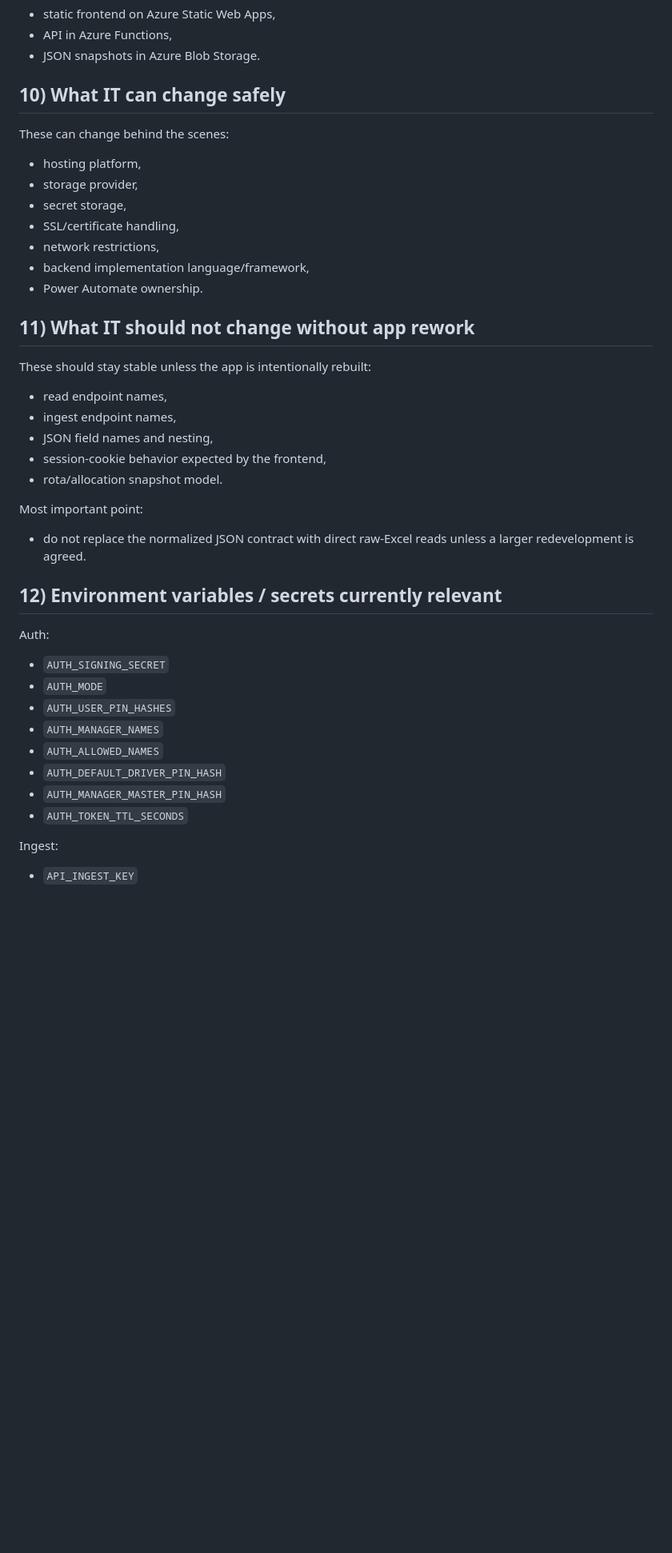
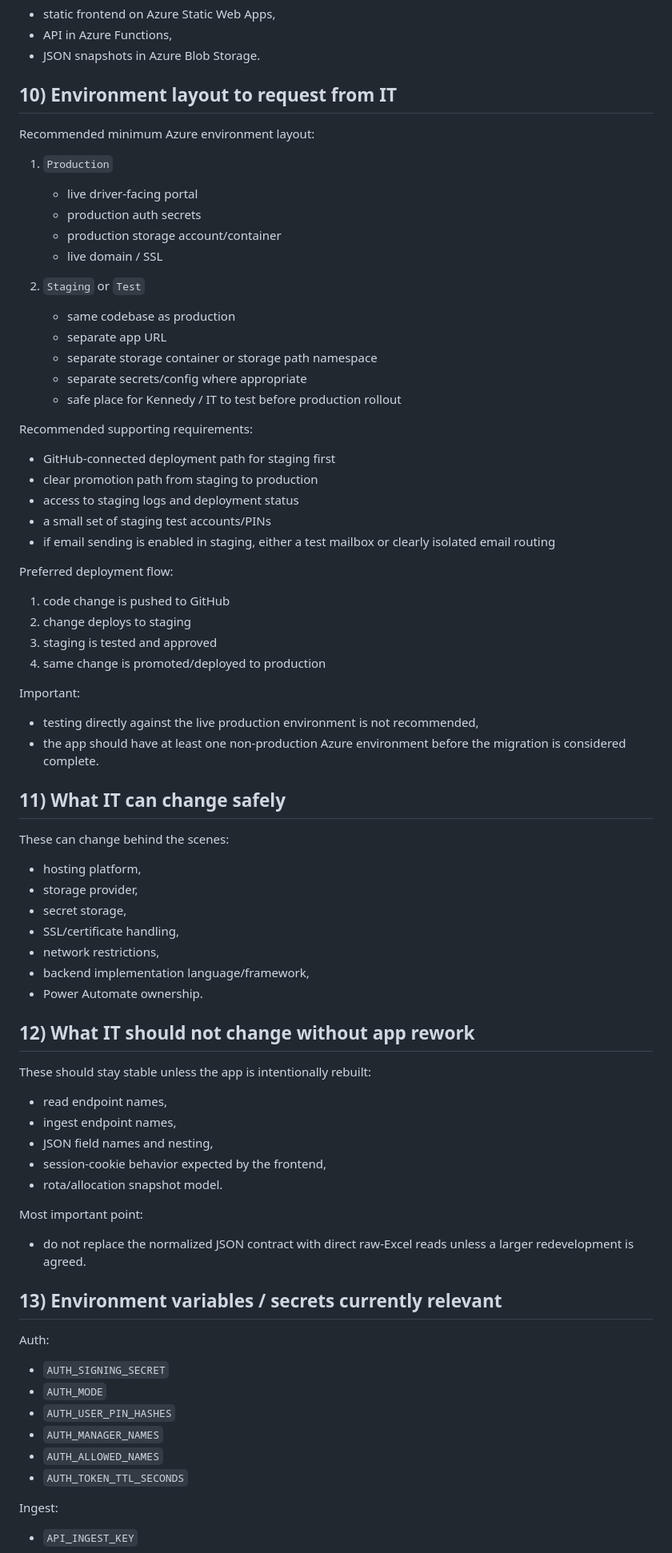
Before and after one commit to kncube-stack/jet-driver-portal, a Markdown page: docs/azure-it-handover.md, the part around one of its changes. Shown at 80% size. Drawn GitHub-style; blank space fills up the shorter version.

Commit message:
Add Azure environment layout guidance

```diff
--- a/docs/azure-it-handover.md
+++ b/docs/azure-it-handover.md
@@ -358,7 +358,44 @@ Best fit if the frontend should stay mostly unchanged:
 - API in Azure Functions,
 - JSON snapshots in Azure Blob Storage.
 
-## 10) What IT can change safely
+## 10) Environment layout to request from IT
+
+Recommended minimum Azure environment layout:
+
+1. `Production`
+   - live driver-facing portal
+   - production auth secrets
+   - production storage account/container
+   - live domain / SSL
+
+2. `Staging` or `Test`
+   - same codebase as production
+   - separate app URL
+   - separate storage container or storage path namespace
+   - separate secrets/config where appropriate
+   - safe place for Kennedy / IT to test before production rollout
+
+Recommended supporting requirements:
+
+- GitHub-connected deployment path for staging first
+- clear promotion path from staging to production
+- access to staging logs and deployment status
+- a small set of staging test accounts/PINs
+- if email sending is enabled in staging, either a test mailbox or clearly isolated email routing
+
+Preferred deployment flow:
+
+1. code change is pushed to GitHub
+2. change deploys to staging
+3. staging is tested and approved
+4. same change is promoted/deployed to production
+
+Important:
+
+- testing directly against the live production environment is not recommended,
+- the app should have at least one non-production Azure environment before the migration is considered complete.
+
+## 11) What IT can change safely
 
 These can change behind the scenes:
 
@@ -370,7 +407,7 @@ These can change behind the scenes:
 - backend implementation language/framework,
 - Power Automate ownership.
 
-## 11) What IT should not change without app rework
+## 12) What IT should not change without app rework
 
 These should stay stable unless the app is intentionally rebuilt:
 
@@ -384,7 +421,7 @@ Most important point:
 
 - do not replace the normalized JSON contract with direct raw-Excel reads unless a larger redevelopment is agreed.
 
-## 12) Environment variables / secrets currently relevant
+## 13) Environment variables / secrets currently relevant
 
 Auth:
 
@@ -393,8 +430,6 @@ Auth:
 - `AUTH_USER_PIN_HASHES`
 - `AUTH_MANAGER_NAMES`
 - `AUTH_ALLOWED_NAMES`
-- `AUTH_DEFAULT_DRIVER_PIN_HASH`
-- `AUTH_MANAGER_MASTER_PIN_HASH`
 - `AUTH_TOKEN_TTL_SECONDS`
 
 Ingest:
```
Also changed, not shown: other parts of docs/azure-it-handover.md (+2 -2 lines).
